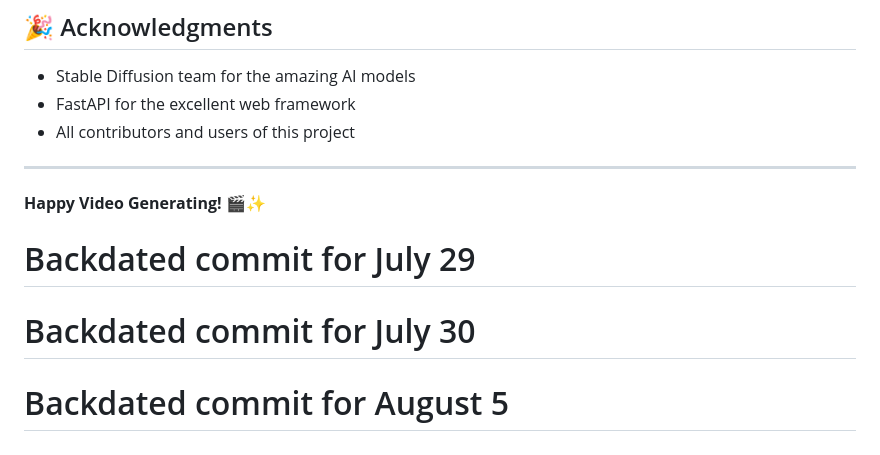
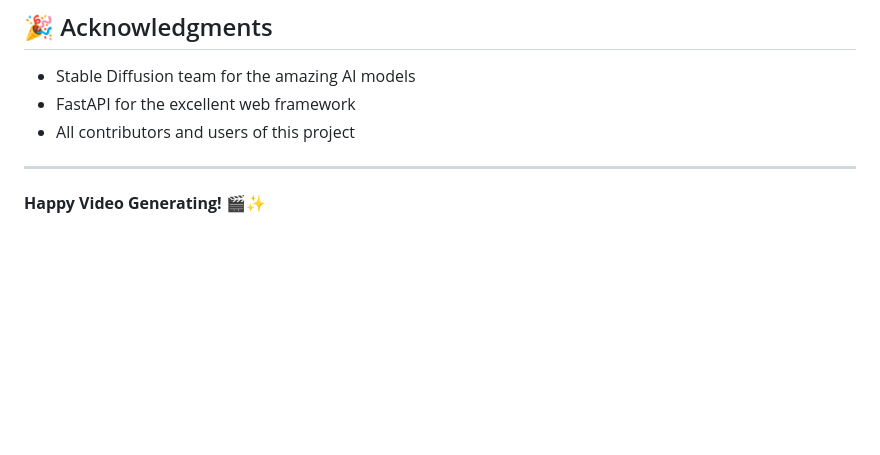
Before and after one commit to harryz-code/shorts-generator, a Markdown page: README.md, the part around the change. GitHub-like rendering; blank space fills up the shorter version.

Commit message:
🧹 Clean up README after backdating commits

```diff
--- a/README.md
+++ b/README.md
@@ -313,6 +313,3 @@ We welcome contributions! Please see our contributing guidelines for details on:
 ---
 
 **Happy Video Generating! 🎬✨**
-# Backdated commit for July 29
-# Backdated commit for July 30
-# Backdated commit for August 5
```
